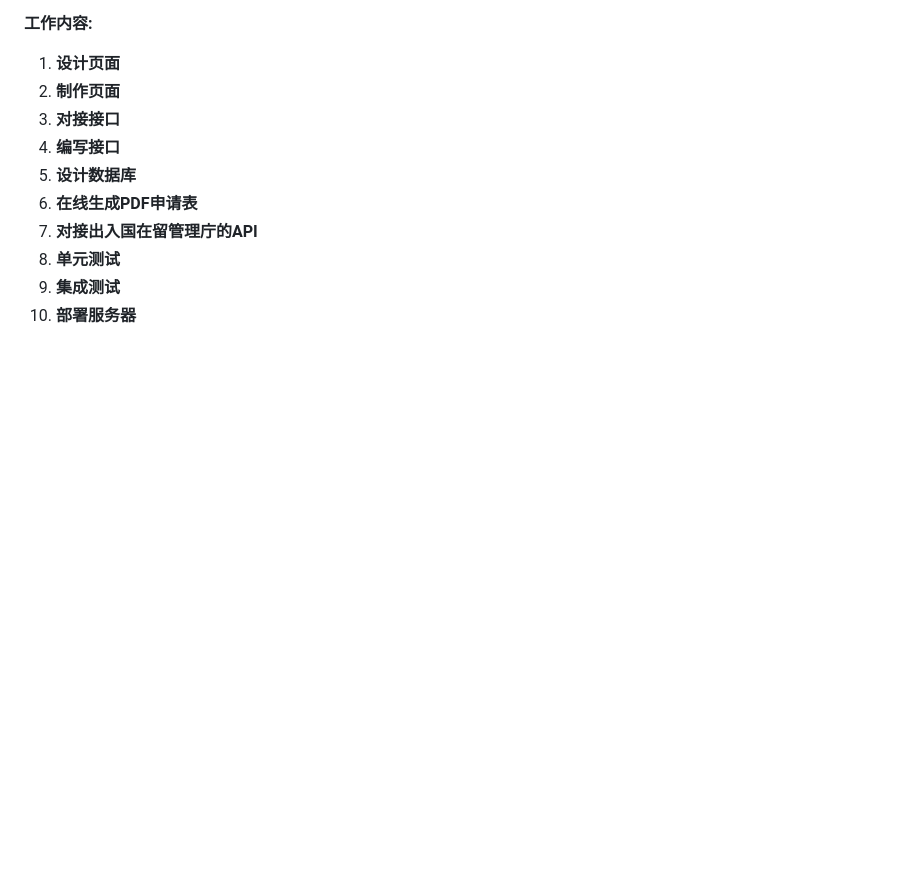
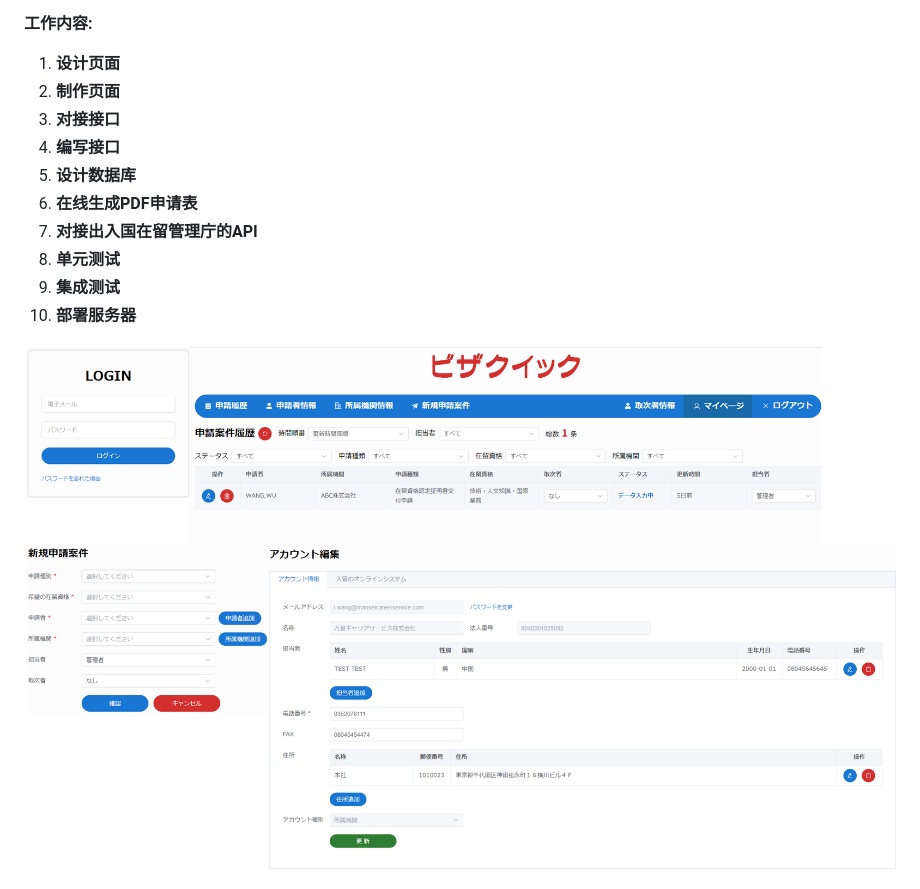
Before and after one commit to wly130/notes, a Markdown page: 笔记/工作经历(中文).md, the part around the change. Rendered like a GitHub page; pictures changed too: 笔记/img/ビザクリック.png (added); blank space fills up the shorter version.

```diff
--- a/笔记/工作经历(中文).md
+++ b/笔记/工作经历(中文).md
@@ -332,3 +332,5 @@
 8. **单元测试**
 9. **集成测试**
 10. **部署服务器**
+
+<img src="./img/ビザクリック.png" style="margin:0" />
```
Also changed, not shown: 笔记/仕事経験(日本語).md (+2 -0 lines), 笔记/img/BMI标准.png (added), 笔记/img/眼型/凤眼.jpg (added), 笔记/img/眼型/圆眼.jpg (added), 笔记/img/眼型/杏眼.jpg (added), 笔记/img/身材类型.jpg (added), 5 other files.
